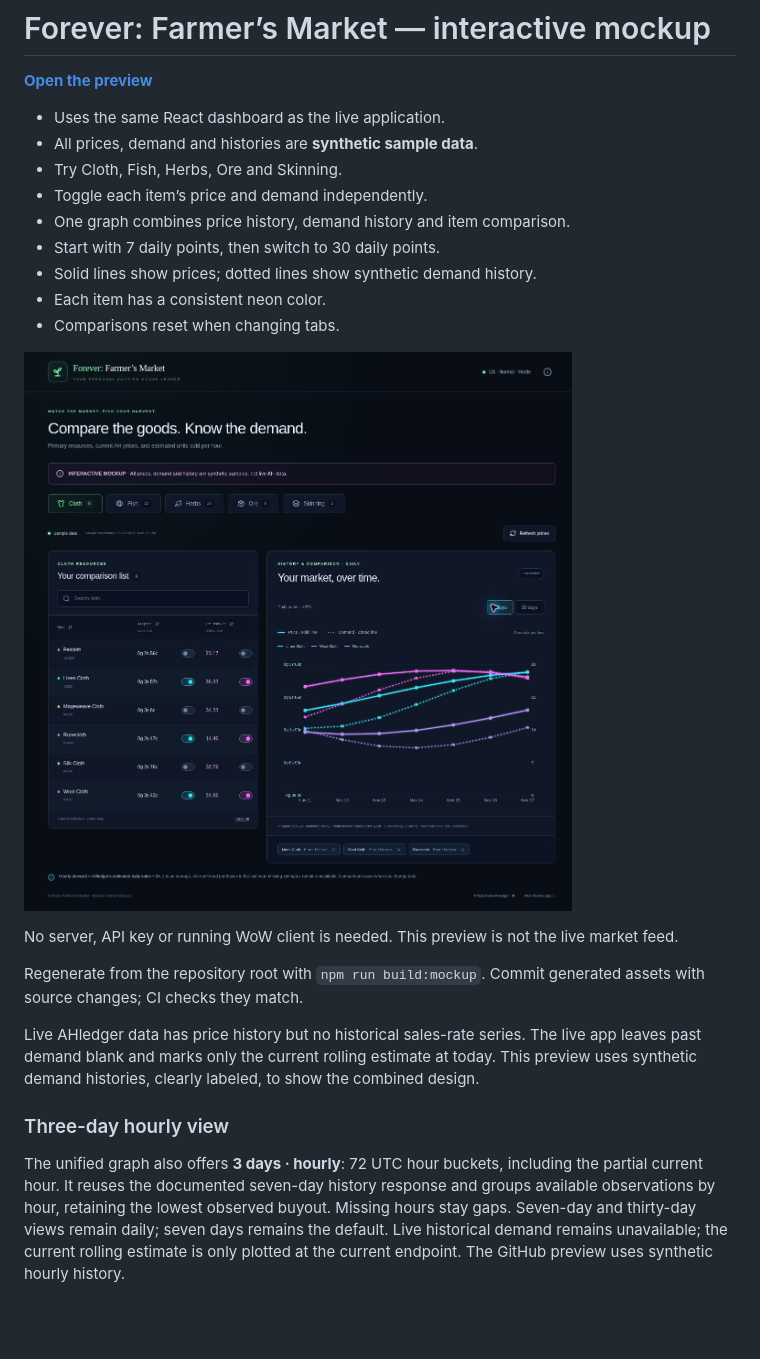
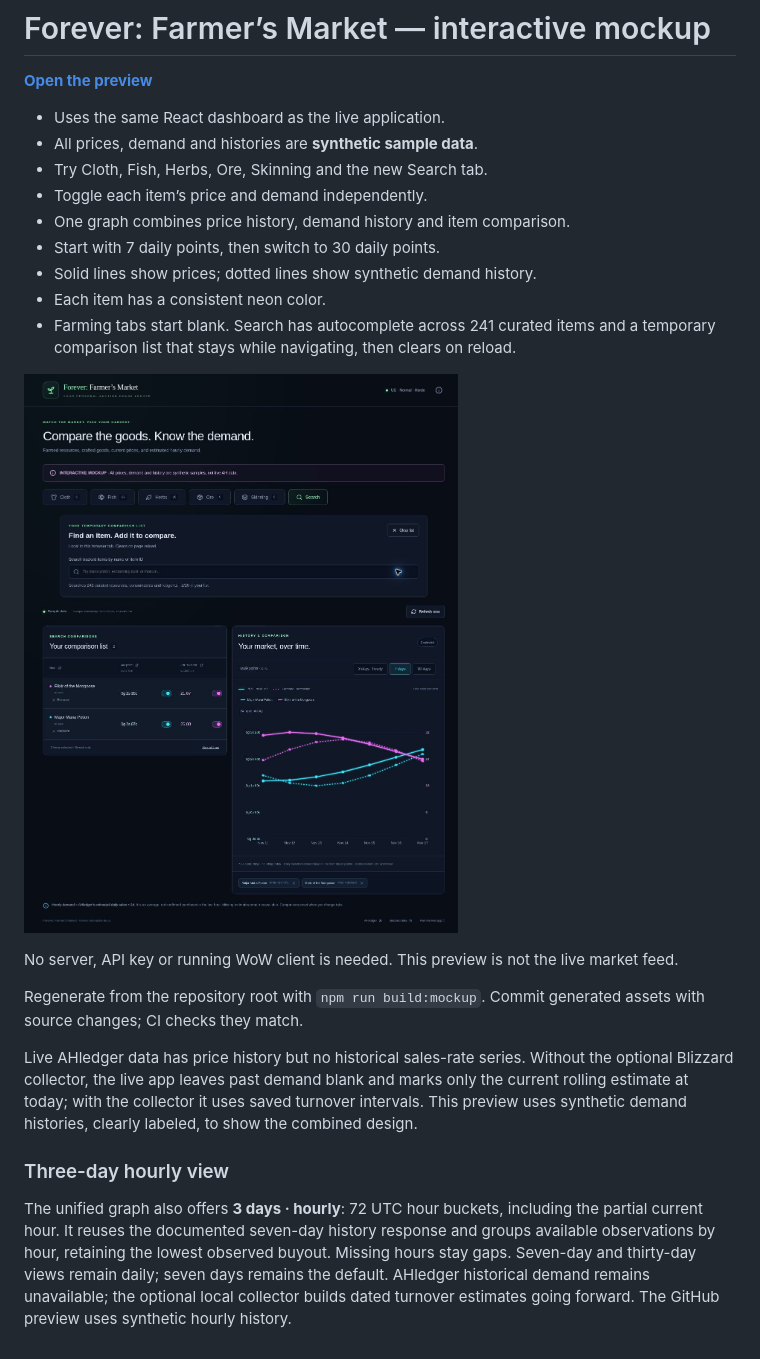
Before and after one commit to Estabondotcom/Forever-Market-, a Markdown page: mockup/README.md, the part around the change. Drawn GitHub-style; pictures changed too: mockup/preview.jpg; blank space fills up the shorter version.

Commit message:
Document and show verified temporary Search comparisons

```diff
--- a/mockup/README.md
+++ b/mockup/README.md
@@ -4,13 +4,13 @@
 
 - Uses the same React dashboard as the live application.
 - All prices, demand and histories are **synthetic sample data**.
-- Try Cloth, Fish, Herbs, Ore and Skinning.
+- Try Cloth, Fish, Herbs, Ore, Skinning and the new Search tab.
 - Toggle each item’s price and demand independently.
 - One graph combines price history, demand history and item comparison.
 - Start with 7 daily points, then switch to 30 daily points.
 - Solid lines show prices; dotted lines show synthetic demand history.
 - Each item has a consistent neon color.
-- Comparisons reset when changing tabs.
+- Farming tabs start blank. Search has autocomplete across 241 curated items and a temporary comparison list that stays while navigating, then clears on reload.
 
 ![Verified desktop preview](preview.jpg)
 
@@ -18,7 +18,7 @@ No server, API key or running WoW client is needed. This preview is not the live
 
 Regenerate from the repository root with `npm run build:mockup`. Commit generated assets with source changes; CI checks they match.
 
-Live AHledger data has price history but no historical sales-rate series. The live app leaves past demand blank and marks only the current rolling estimate at today. This preview uses synthetic demand histories, clearly labeled, to show the combined design.
+Live AHledger data has price history but no historical sales-rate series. Without the optional Blizzard collector, the live app leaves past demand blank and marks only the current rolling estimate at today; with the collector it uses saved turnover intervals. This preview uses synthetic demand histories, clearly labeled, to show the combined design.
 
 ### Three-day hourly view
-The unified graph also offers **3 days · hourly**: 72 UTC hour buckets, including the partial current hour. It reuses the documented seven-day history response and groups available observations by hour, retaining the lowest observed buyout. Missing hours stay gaps. Seven-day and thirty-day views remain daily; seven days remains the default. Live historical demand remains unavailable; the current rolling estimate is only plotted at the current endpoint. The GitHub preview uses synthetic hourly history.
+The unified graph also offers **3 days · hourly**: 72 UTC hour buckets, including the partial current hour. It reuses the documented seven-day history response and groups available observations by hour, retaining the lowest observed buyout. Missing hours stay gaps. Seven-day and thirty-day views remain daily; seven days remains the default. AHledger historical demand remains unavailable; the optional local collector builds dated turnover estimates going forward. The GitHub preview uses synthetic hourly history.
```
